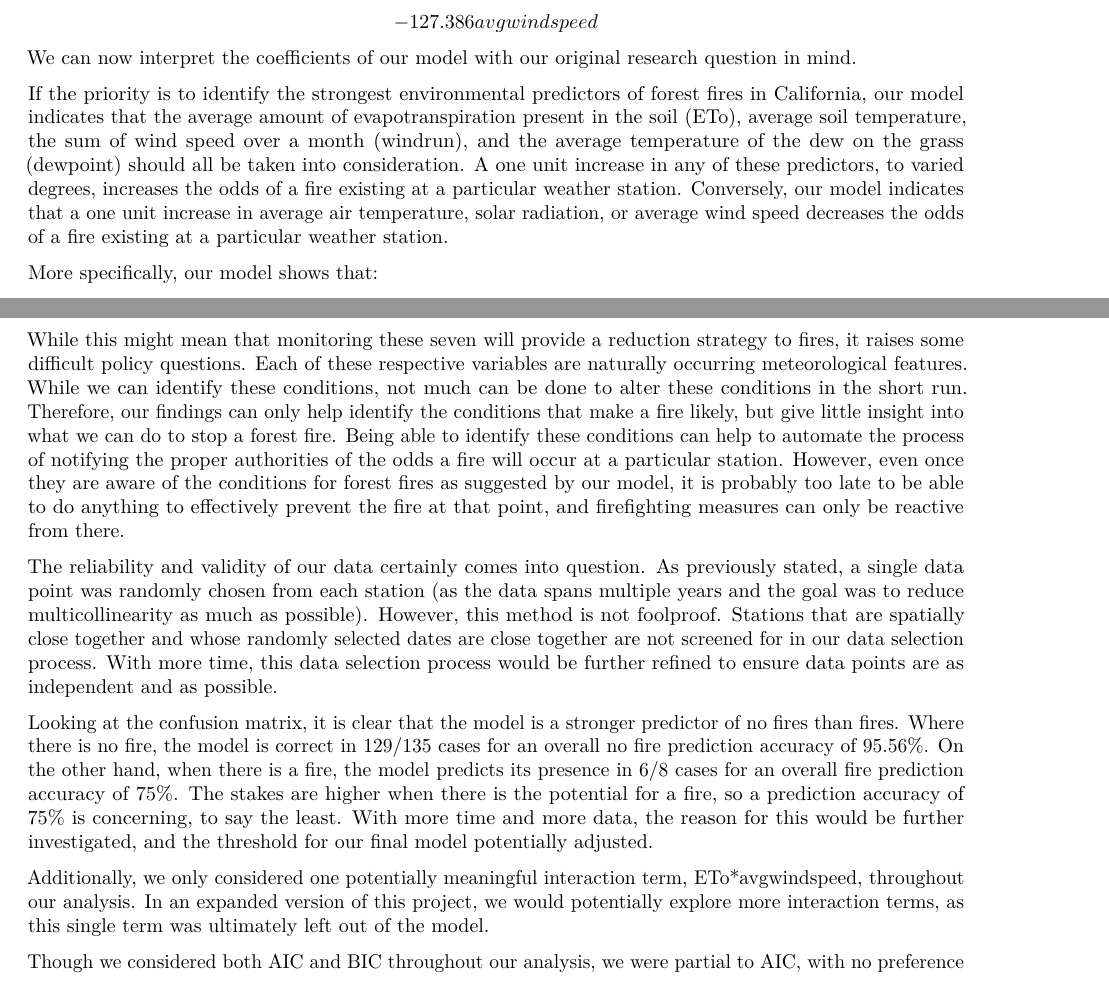
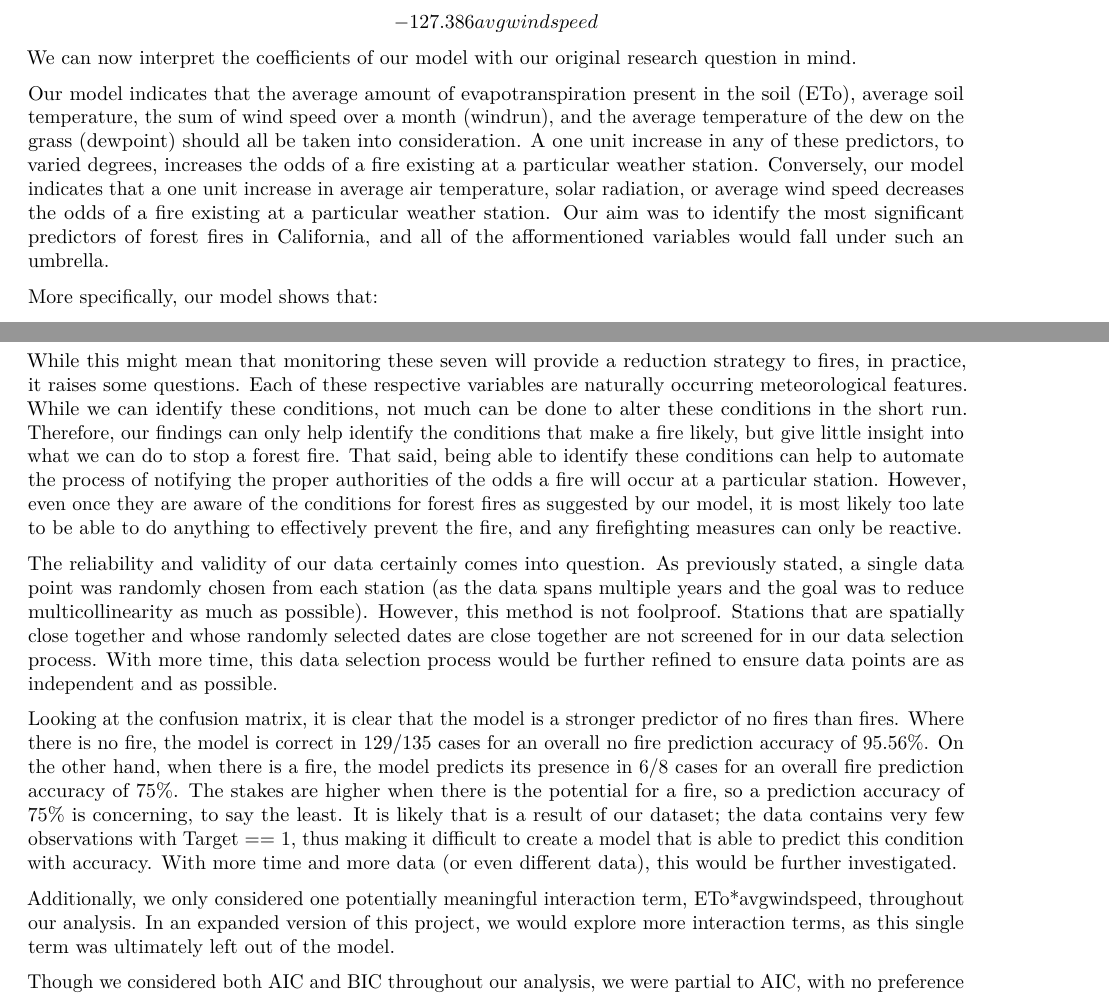
Before and after one commit to preethar19/forcasting-forest-fires, an R Markdown document (written-report.Rmd): two parts of pages 9 and 12 of 13, joined at a grey line, cut so that both start at the same text. The pictures show the output file written-report.pdf that the author committed with the source.

Commit message:
more info in conclusion

```diff
--- a/written-report.Rmd
+++ b/written-report.Rmd
@@ -507,15 +507,17 @@ $$- 127.386avgwindspeed$$
 We can now interpret the coefficients of our model with our original research
 question in mind.
 
-If the priority is to identify the strongest environmental predictors
-of forest fires in California, our model indicates that the average amount of
+Our model indicates that the average amount of
 evapotranspiration present in the soil (ETo), average soil temperature, the sum
 of wind speed over a month (windrun), and the average temperature of the dew on
 the grass (dewpoint) should all be taken into consideration. A one unit increase
 in any of these predictors, to varied degrees, increases the odds of a fire
 existing at a particular weather station. Conversely, our model indicates that
 a one unit increase in average air temperature, solar radiation, or average wind
-speed decreases the odds of a fire existing at a particular weather station.
+speed decreases the odds of a fire existing at a particular weather station. Our
+aim was to identify the most significant predictors of forest fires in
+California, and all of the afformentioned variables would fall under such an
+umbrella.
 
 More specifically, our model shows that:
 
@@ -686,17 +687,21 @@ avgairtemp, avgwindspeed are the most significant environmental predictors of
+evapotranspiration present in the soil (ETo), average soil temperature, the sum
+of wind speed over a month (windrun), average air temperature, solar radiation,
+average wind speed, and the average temperature of the dew on
+the grass (dewpoint) are the most significant environmental predictors of
 forest fires in California.
 
 While this might mean that monitoring these seven will provide a reduction
-strategy to fires, it raises some difficult policy questions. Each of these
+strategy to fires, in practice, it raises some questions. Each of these
 respective variables are naturally occurring meteorological features. While we
 can identify these conditions, not much can be done to alter these conditions
 in the short run. Therefore, our findings can only help identify the conditions
 that make a fire likely, but give little insight into what we can do to stop a
-forest fire. Being able to identify these conditions can help to automate the
-process of notifying the proper authorities of the odds a fire will occur at a
-particular station. However, even once they are aware of the conditions for
-forest fires as suggested by our model, it is probably too late to be able to
-do anything to effectively prevent the fire at that point, and firefighting
-measures can only be reactive from there.
+forest fire. That said, being able to identify these conditions can help to
+automate the process of notifying the proper authorities of the odds a fire
+will occur at a particular station. However, even once they are aware of the
+conditions for forest fires as suggested by our model, it is most likely too
+late to be able to do anything to effectively prevent the fire, and any
+firefighting measures can only be reactive.
 
 The reliability and validity of our data certainly comes into question. As
 previously stated, a single data point was randomly chosen from each station
@@ -713,14 +718,16 @@ in 129/135 cases for an overall no fire prediction accuracy of 95.56%. On the
 other hand, when there is a fire, the model predicts its presence in 6/8 cases
 for an overall fire prediction accuracy of 75%. The stakes are higher when
 there is the potential for a fire, so a prediction accuracy of 75% is
-concerning, to say the least. With more time and more data, the reason for this
-would be further investigated, and the threshold for our final model potentially
-adjusted.
+concerning, to say the least. It is likely that is a result of our dataset; the
+data contains very few observations with Target == 1, thus making it difficult
+to create a model that is able to predict this condition with accuracy.
+With more time and more data (or even different data), this would be further
+investigated.
 
 Additionally, we only considered one potentially meaningful interaction term,
 ETo*avgwindspeed, throughout our analysis. In an expanded version of this
-project, we would potentially explore more interaction terms, as this single
-term was ultimately left out of the model.
+project, we would explore more interaction terms, as this single term was
+ultimately left out of the model.
 
 Though we considered both AIC and BIC throughout our analysis, we were partial
 to AIC, with no preference for a parsimonious model. With more time, we could
```
Also changed, not shown: written-report.pdf, written-report.Rmd (3 more changed lines).
